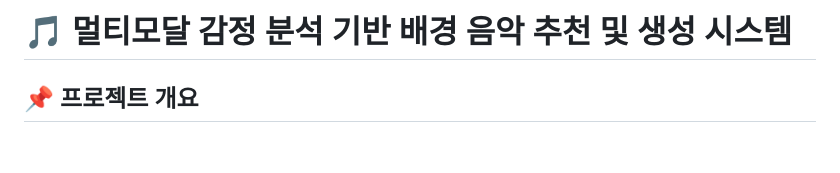
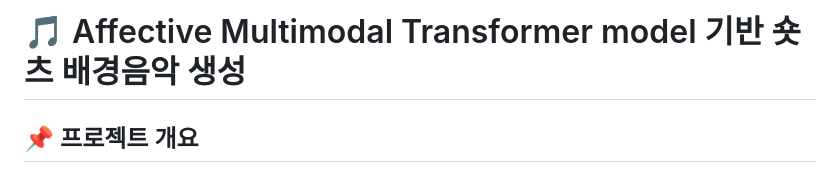
Before and after one commit to DguFarmSystem/4th-ai-proj1-team7, a Markdown page: README.md, the part around the change. Drawn GitHub-style; blank space fills up the shorter version.

```diff
--- a/README.md
+++ b/README.md
@@ -1,4 +1,4 @@
-# 🎵 멀티모달 감정 분석 기반 배경 음악 추천 및 생성 시스템
+# 🎵 Affective Multimodal Transformer model 기반 숏츠 배경음악 생성
 
 ## 📌 프로젝트 개요
 영상의 영상 및 음성 정보를 분석하여 분위기를 파악하고, 이에 어울리는 음악을 추천하거나 직접 생성하는 AI 시스템을 개발하는 프로젝트입니다.
```
